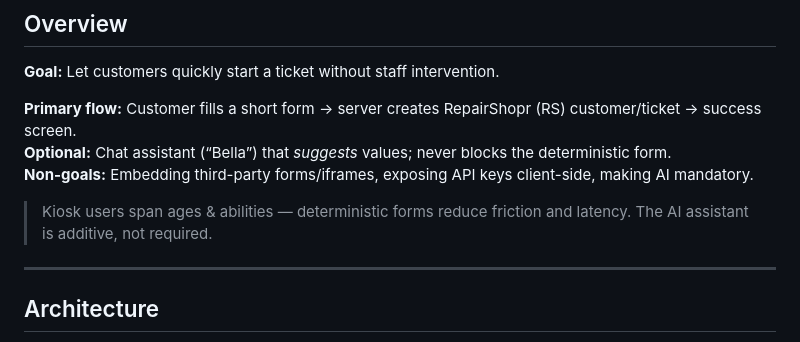
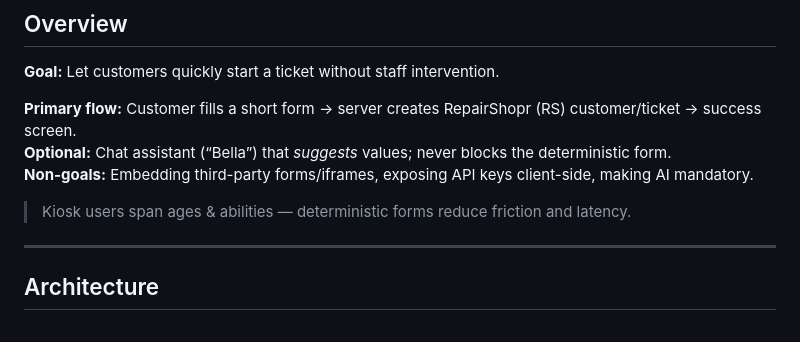
Before and after one commit to charlesmsu/BTG-One-Kiosk, a Markdown page: README.md, the part around the change. Rendered like a GitHub page.

```diff
--- a/README.md
+++ b/README.md
@@ -39,7 +39,7 @@ A storefront kiosk that lets walk-in customers create a **RepairShopr** ticket (
 **Optional:** Chat assistant (“Bella”) that *suggests* values; never blocks the deterministic form.
 **Non-goals:** Embedding third-party forms/iframes, exposing API keys client-side, making AI mandatory.
 
-> Kiosk users span ages & abilities — deterministic forms reduce friction and latency. The AI assistant is additive, not required.
+> Kiosk users span ages & abilities — deterministic forms reduce friction and latency.
 
 ---
 
```
